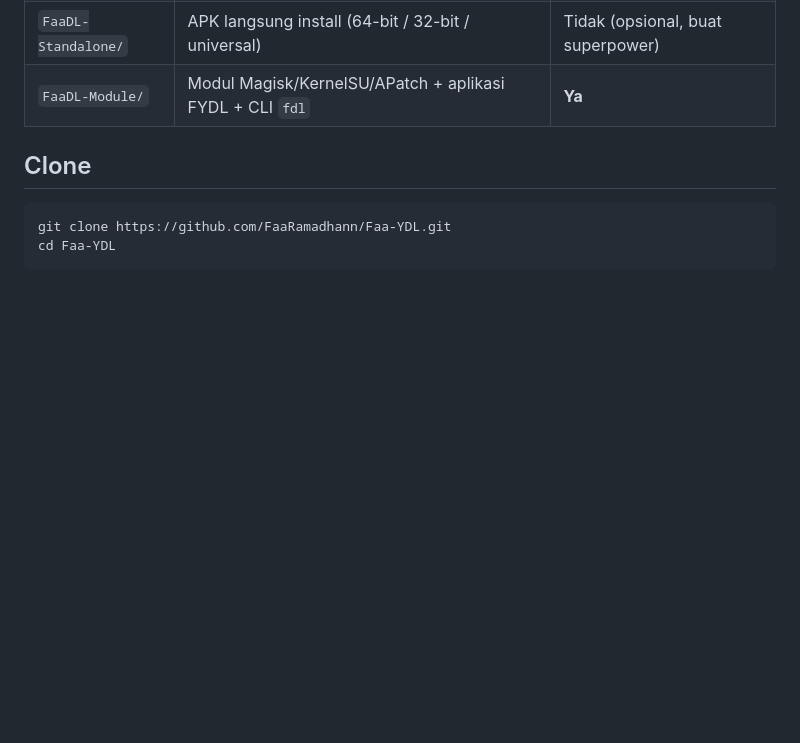
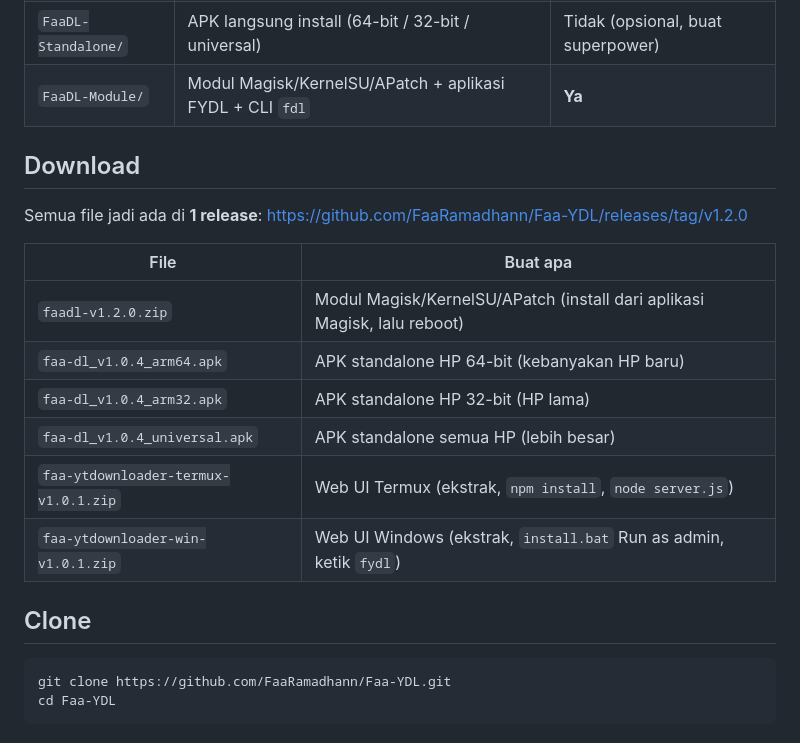
Before and after one commit to FaaRamadhann/Faa-YDL, a Markdown page: README.md, the part around the change. Drawn GitHub-style; blank space fills up the shorter version.

Commit message:
readme: bagian Download 1 release

```diff
--- a/README.md
+++ b/README.md
@@ -21,6 +21,20 @@ Tiga varian, satu repo:
 | `FaaDL-Win/` | Versi Windows/Linux (Web UI, jalan di PC) | Tidak |
 | `FaaDL-Standalone/` | APK langsung install (64-bit / 32-bit / universal) | Tidak (opsional, buat superpower) |
 | `FaaDL-Module/` | Modul Magisk/KernelSU/APatch + aplikasi FYDL + CLI `fdl` | **Ya** |
+
+## Download
+
+Semua file jadi ada di **1 release**:
+[https://github.com/FaaRamadhann/Faa-YDL/releases/tag/v1.2.0](https://github.com/FaaRamadhann/Faa-YDL/releases/tag/v1.2.0)
+
+| File | Buat apa |
+|---|---|
+| `faadl-v1.2.0.zip` | Modul Magisk/KernelSU/APatch (install dari aplikasi Magisk, lalu reboot) |
+| `faa-dl_v1.0.4_arm64.apk` | APK standalone HP 64-bit (kebanyakan HP baru) |
+| `faa-dl_v1.0.4_arm32.apk` | APK standalone HP 32-bit (HP lama) |
+| `faa-dl_v1.0.4_universal.apk` | APK standalone semua HP (lebih besar) |
+| `faa-ytdownloader-termux-v1.0.1.zip` | Web UI Termux (ekstrak, `npm install`, `node server.js`) |
+| `faa-ytdownloader-win-v1.0.1.zip` | Web UI Windows (ekstrak, `install.bat` Run as admin, ketik `fydl`) |
 
 ## Clone
 
```
